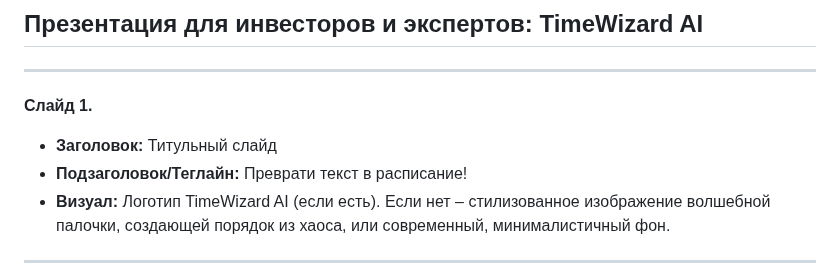
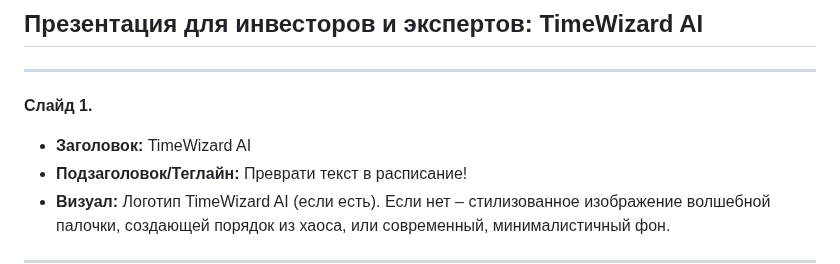
Before and after one commit to itssemen/ai_time_wizard, a Markdown page: management/text_for_presentation.md, the part around the change. Drawn GitHub-style.

```diff
--- a/management/text_for_presentation.md
+++ b/management/text_for_presentation.md
@@ -4,7 +4,7 @@
 
 **Слайд 1.**
 
-*   **Заголовок:** Титульный слайд
+*   **Заголовок:** TimeWizard AI
 *   **Подзаголовок/Теглайн:** Преврати текст в расписание!
 *   **Визуал:** Логотип TimeWizard AI (если есть). Если нет – стилизованное изображение волшебной палочки, создающей порядок из хаоса, или современный, минималистичный фон.
 
```
